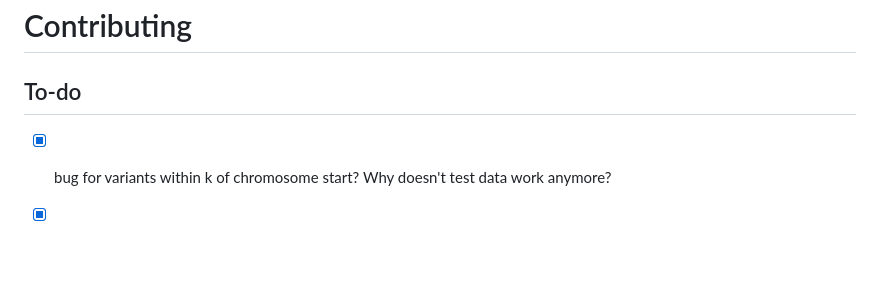
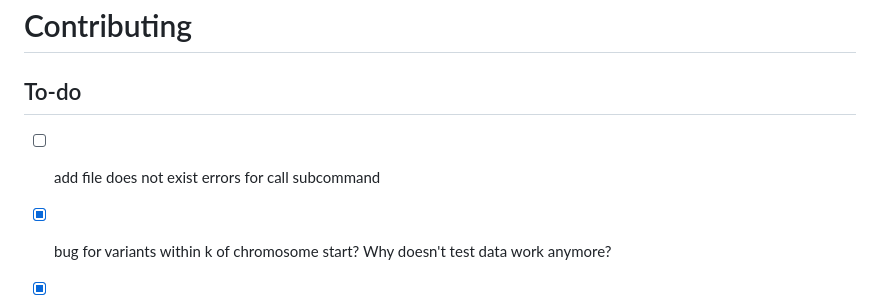
Before and after one commit to Tatianabellagio/freqk, a Markdown page: CONTRIBUTING.md, the part around the change. Drawn GitHub-style; blank space fills up the shorter version.

```diff
--- a/CONTRIBUTING.md
+++ b/CONTRIBUTING.md
@@ -1,6 +1,8 @@
 # Contributing
 
 ## To-do
+
+- [ ] add file does not exist errors for call subcommand
 
 - [x] bug for variants within k of chromosome start? Why doesn't test data work anymore?
 
```
Also changed, not shown: README.md (+6 -6 lines).
